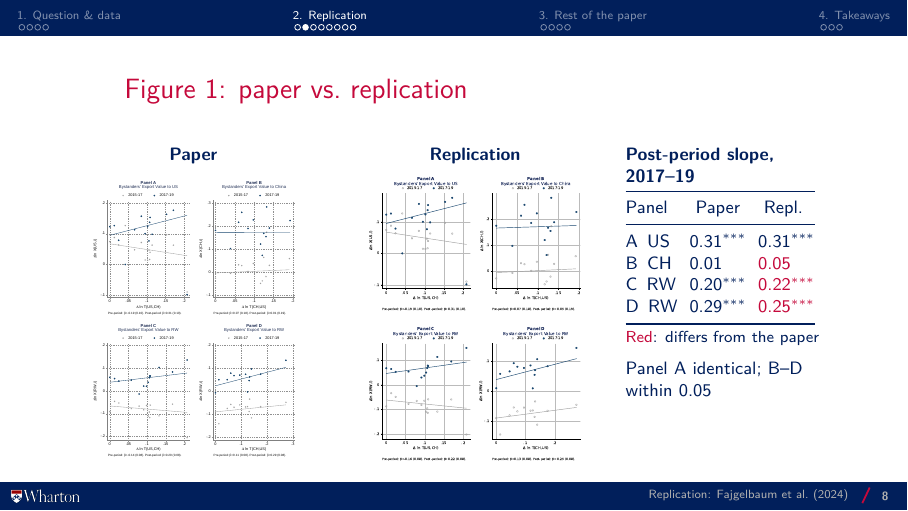
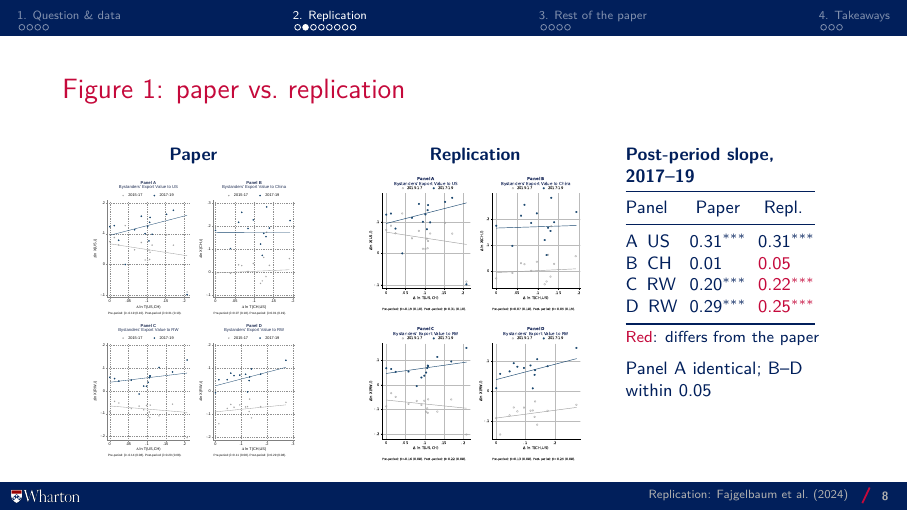
Before and after one commit to akyratzis/STAT-5200---Applied-Econometrics-I, LaTeX slides (Replication Study/Presentation/Replication Study - Presentation.tex): page 8 of 21. Compiled offline with pdfLaTeX.

Commit message:
Line up slide titles with the text margin

```diff
--- a/Replication Study/Presentation/Replication Study - Presentation.tex
+++ b/Replication Study/Presentation/Replication Study - Presentation.tex
@@ -97,11 +97,12 @@
   \end{beamercolorbox}%
 }
 
-% Slide title: red text on white, top left, below the navigation bar
+% Slide title: red text on white, top left, below the navigation bar.
+% Beamer already places the title inside the 1.1 cm text margin, so no
+% extra indent here: the title lines up with the text below it.
 \setbeamertemplate{frametitle}{%
   \vspace*{0.15cm}%
-  \hspace*{1.1cm}%
-  \parbox[t]{\dimexpr\paperwidth-2.2cm\relax}{\raggedright
+  \parbox[t]{\textwidth}{\raggedright
     \usebeamercolor[fg]{frametitle}\usebeamerfont{frametitle}%
     \strut\insertframetitle\strut}\par
   \vspace*{0.1cm}%
```
